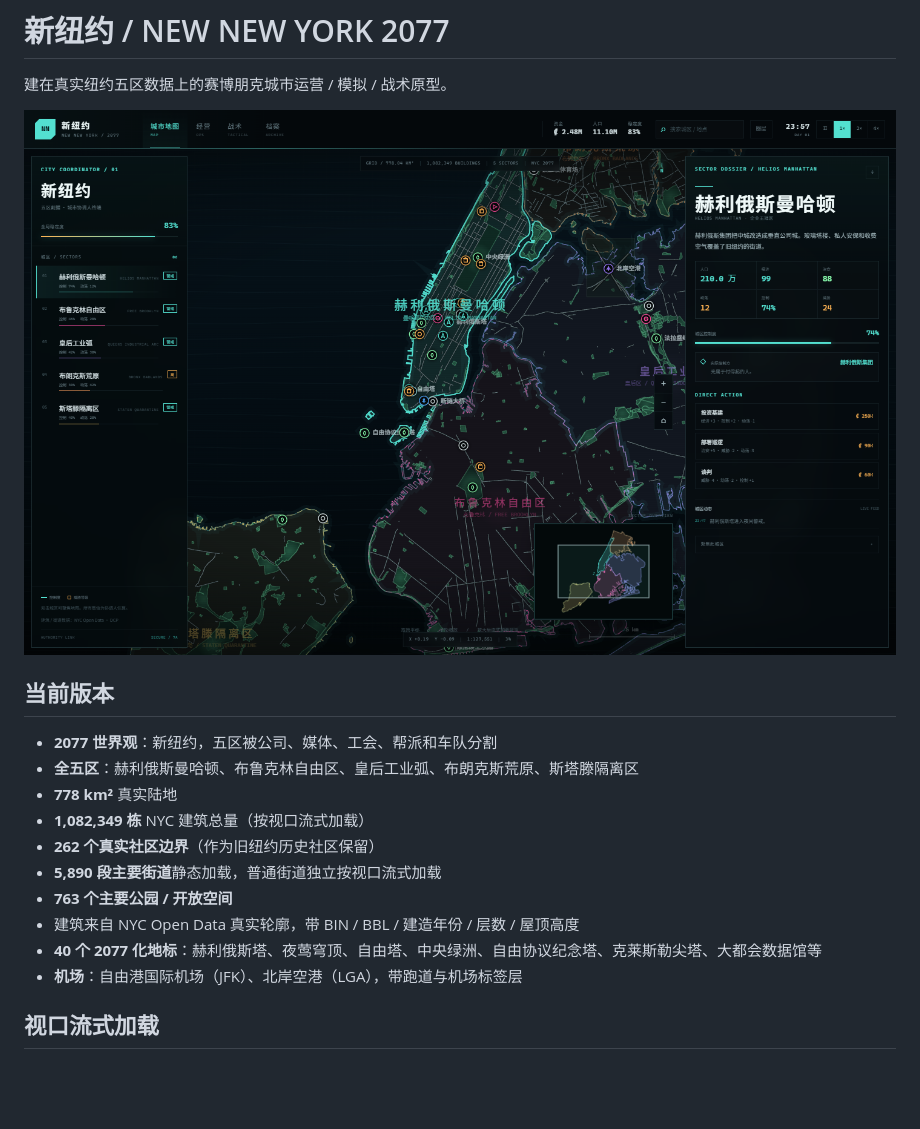
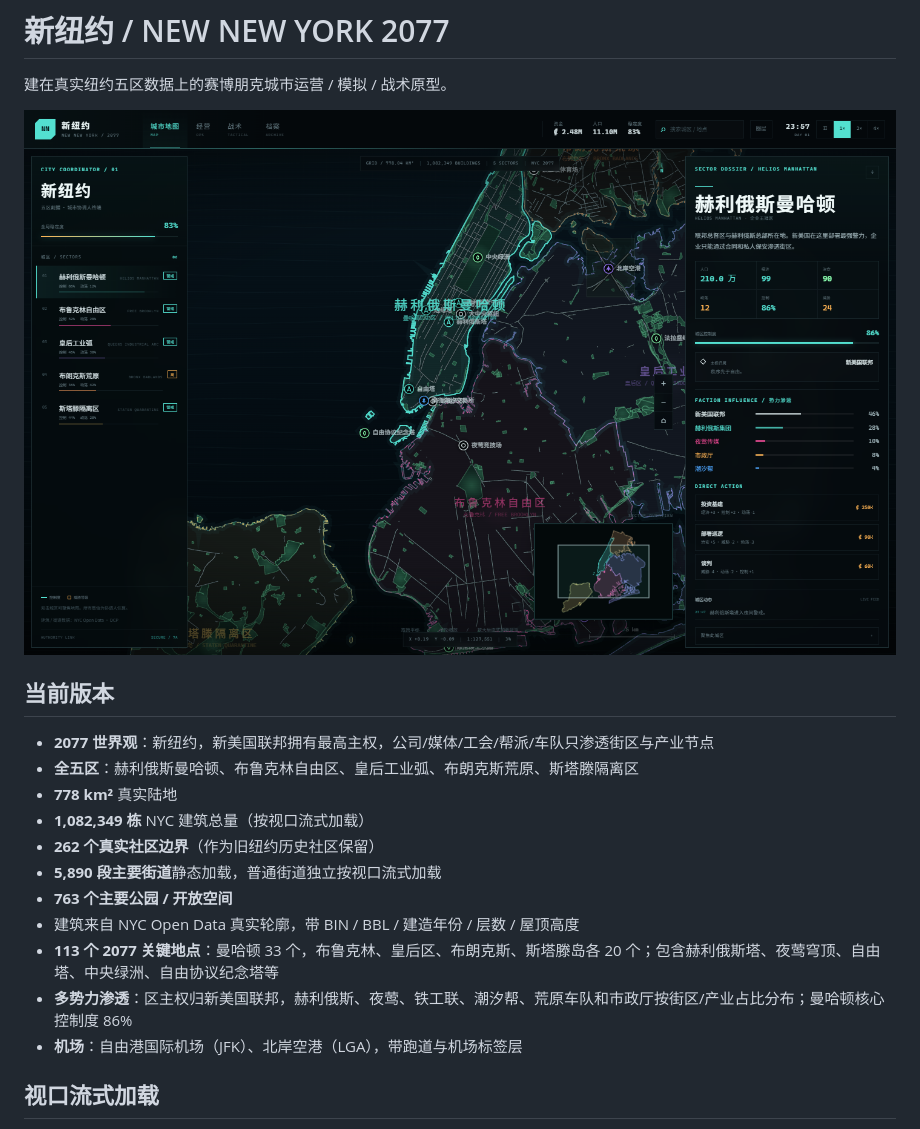
Before and after one commit to oycy5656-hue/city-zero, a Markdown page: README.md, the part around the change. GitHub-like rendering; pictures changed too: docs/preview.png; blank space fills up the shorter version.

```diff
--- a/README.md
+++ b/README.md
@@ -6,7 +6,7 @@
 
 ## 当前版本
 
-- **2077 世界观**：新纽约，五区被公司、媒体、工会、帮派和车队分割
+- **2077 世界观**：新纽约，新美国联邦拥有最高主权，公司/媒体/工会/帮派/车队只渗透街区与产业节点
 - **全五区**：赫利俄斯曼哈顿、布鲁克林自由区、皇后工业弧、布朗克斯荒原、斯塔滕隔离区
 - **778 km²** 真实陆地
 - **1,082,349 栋** NYC 建筑总量（按视口流式加载）
@@ -14,7 +14,8 @@
 - **5,890 段主要街道**静态加载，普通街道独立按视口流式加载
 - **763 个主要公园 / 开放空间**
 - 建筑来自 NYC Open Data 真实轮廓，带 BIN / BBL / 建造年份 / 层数 / 屋顶高度
-- **40 个 2077 化地标**：赫利俄斯塔、夜莺穹顶、自由塔、中央绿洲、自由协议纪念塔、克莱斯勒尖塔、大都会数据馆等
+- **113 个 2077 关键地点**：曼哈顿 33 个，布鲁克林、皇后区、布朗克斯、斯塔滕岛各 20 个；包含赫利俄斯塔、夜莺穹顶、自由塔、中央绿洲、自由协议纪念塔等
+- **多势力渗透**：区主权归新美国联邦，赫利俄斯、夜莺、铁工联、潮汐帮、荒原车队和市政厅按街区/产业占比分布；曼哈顿核心控制度 86%
 - **机场**：自由港国际机场（JFK）、北岸空港（LGA），带跑道与机场标签层
 
 ## 视口流式加载
```
Also changed, not shown: docs/detail.png, 5 other files.
